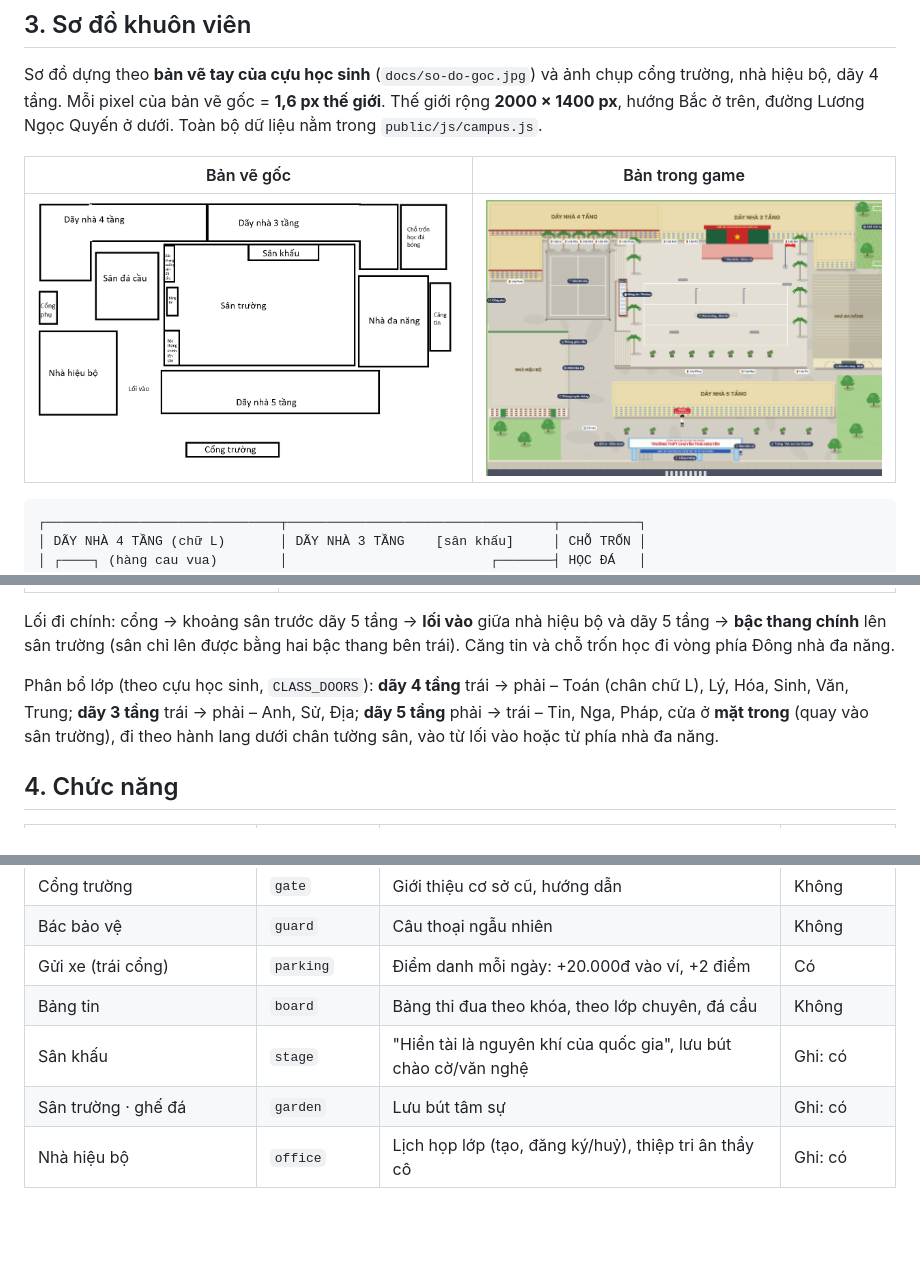
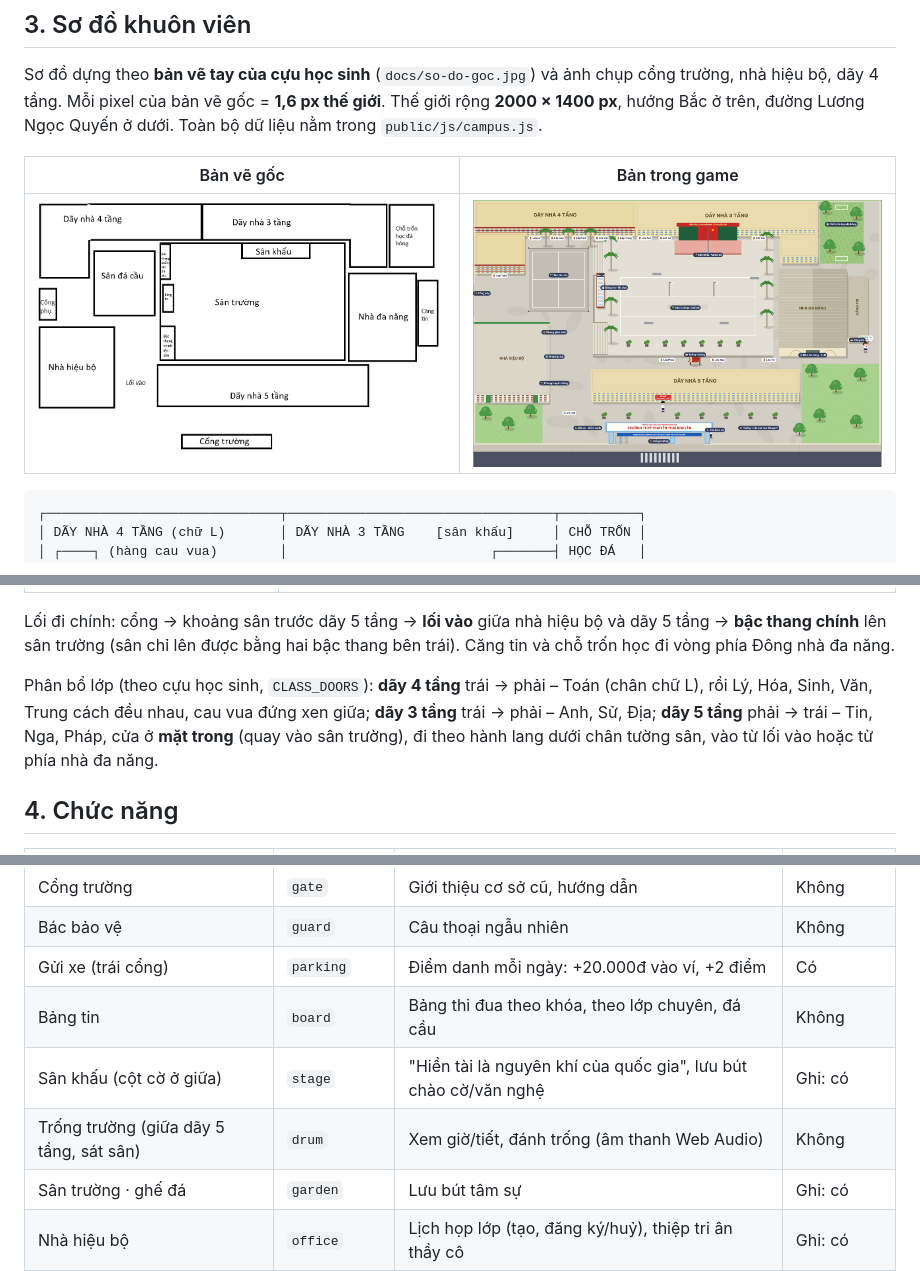
Before and after one commit to tractoan/ctn, a Markdown page: docs/THIET-KE.md, 3 parts joined by grey strips. GitHub-like rendering; pictures changed too: docs/so-do.png; blank space fills up the shorter version.

Commit message:
Giãn đều lớp dãy 4 tầng, cột cờ giữa sân khấu, thêm trống trường
- Lý, Hóa, Sinh, Văn, Trung cách đều 110 px, cau vua đứng xen giữa
- Cột cờ dời vào giữa sân khấu
- Trống trường giữa dãy 5 tầng phía sân trường: bấm để đánh trống
- Ảnh sơ đồ chụp đủ cả căng tin sau nhà đa năng

Co-Authored-By: Claude Opus 5.5 <noreply@anthropic.com>
Claude-Session: https://claude.ai/code/session_01SVf8kGeQ6qEuhtfZz2rge2

```diff
--- a/docs/THIET-KE.md
+++ b/docs/THIET-KE.md
@@ -85,8 +85,8 @@ Lối đi chính: cổng → khoảng sân trước dãy 5 tầng → **lối v
 chính** lên sân trường (sân chỉ lên được bằng hai bậc thang bên trái). Căng tin và chỗ trốn học đi vòng phía
 Đông nhà đa năng.
 
-Phân bổ lớp (theo cựu học sinh, `CLASS_DOORS`): **dãy 4 tầng** trái → phải – Toán (chân chữ L), Lý, Hóa, Sinh,
-Văn, Trung; **dãy 3 tầng** trái → phải – Anh, Sử, Địa; **dãy 5 tầng** phải → trái – Tin, Nga, Pháp, cửa ở **mặt trong**
+Phân bổ lớp (theo cựu học sinh, `CLASS_DOORS`): **dãy 4 tầng** trái → phải – Toán (chân chữ L), rồi Lý, Hóa, Sinh,
+Văn, Trung cách đều nhau, cau vua đứng xen giữa; **dãy 3 tầng** trái → phải – Anh, Sử, Địa; **dãy 5 tầng** phải → trái – Tin, Nga, Pháp, cửa ở **mặt trong**
 (quay vào sân trường), đi theo hành lang dưới chân tường sân, vào từ lối vào hoặc từ phía nhà đa năng.
 
 ## 4. Chức năng
@@ -97,7 +97,8 @@ Văn, Trung; **dãy 3 tầng** trái → phải – Anh, Sử, Địa; **dãy 5
 | Bác bảo vệ | `guard` | Câu thoại ngẫu nhiên | Không |
 | Gửi xe (trái cổng) | `parking` | Điểm danh mỗi ngày: +20.000đ vào ví, +2 điểm | Có |
 | Bảng tin | `board` | Bảng thi đua theo khóa, theo lớp chuyên, đá cầu | Không |
-| Sân khấu | `stage` | "Hiền tài là nguyên khí của quốc gia", lưu bút chào cờ/văn nghệ | Ghi: có |
+| Sân khấu (cột cờ ở giữa) | `stage` | "Hiền tài là nguyên khí của quốc gia", lưu bút chào cờ/văn nghệ | Ghi: có |
+| Trống trường (giữa dãy 5 tầng, sát sân) | `drum` | Xem giờ/tiết, đánh trống (âm thanh Web Audio) | Không |
 | Sân trường · ghế đá | `garden` | Lưu bút tâm sự | Ghi: có |
 | Nhà hiệu bộ | `office` | Lịch họp lớp (tạo, đăng ký/huỷ), thiệp tri ân thầy cô | Ghi: có |
 | Phòng giáo viên | `teachers` | Lưu bút `gv` | Ghi: có |
```
Also changed, not shown: README.md (+1 -1 lines), 3 other files.
